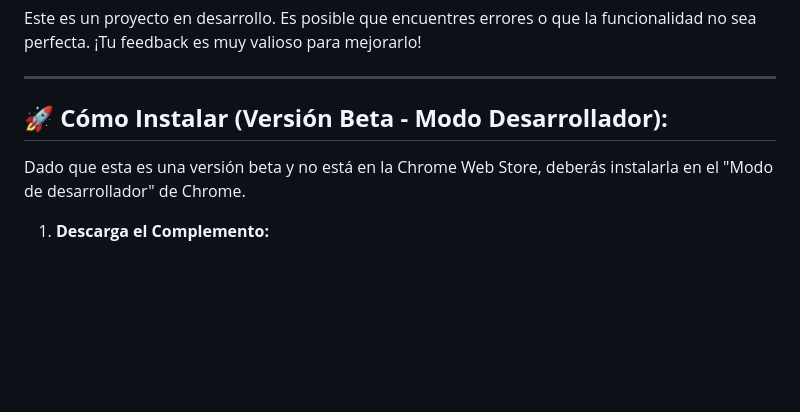
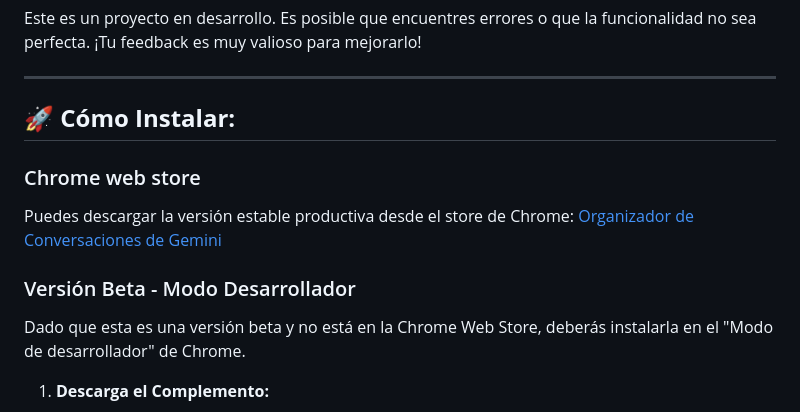
Before and after one commit to jmibarra/gemini-conversation-folders-addon, a Markdown page: README.md, the part around the change. Drawn GitHub-style; blank space fills up the shorter version.

Commit message:
Ajuste del readme para link de la app deployada, iconos del store

```diff
--- a/README.md
+++ b/README.md
@@ -20,8 +20,13 @@ Este es un proyecto en desarrollo. Es posible que encuentres errores o que la fu
 
 ---
 
-## 🚀 **Cómo Instalar (Versión Beta - Modo Desarrollador):**
+## 🚀 **Cómo Instalar:**
 
+### Chrome web store
+
+Puedes descargar la versión estable productiva desde el store de Chrome: [Organizador de Conversaciones de Gemini](https://chromewebstore.google.com/detail/gafkcjhjichbmdclinadljhmpaenmpgd?utm_source=item-share-cb)
+
+### Versión Beta - Modo Desarrollador
 Dado que esta es una versión beta y no está en la Chrome Web Store, deberás instalarla en el "Modo de desarrollador" de Chrome.
 
 1.  **Descarga el Complemento:**
```
Also changed, not shown: icons/app-store-icon.png (added), icons/app-store-icon16.png (added).
